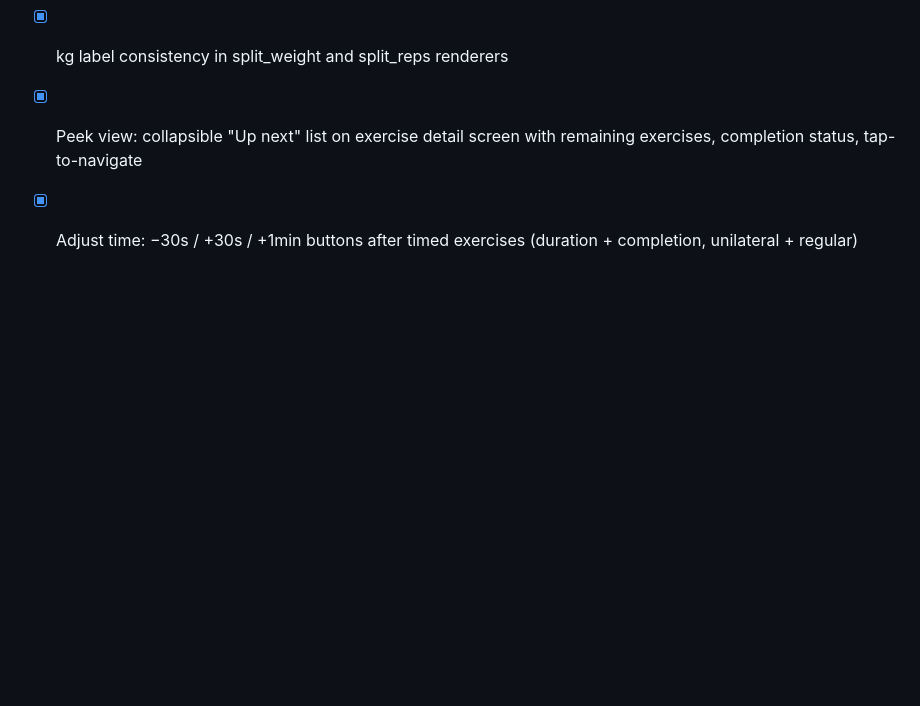
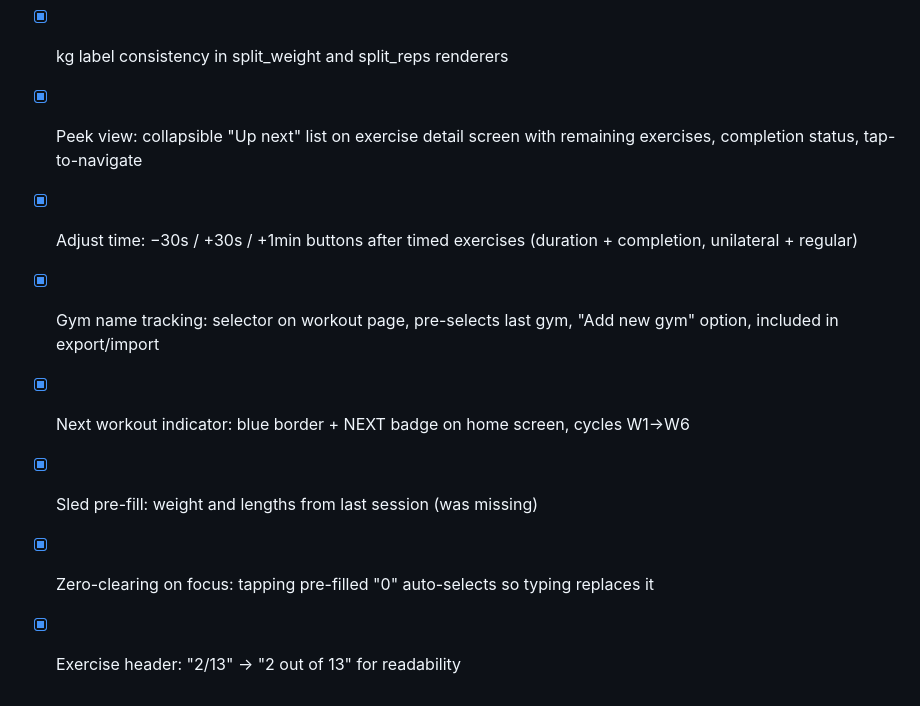
Before and after one commit to tomasruta/Exercise-tracker, a Markdown page: ROADMAP.md, the part around one of its changes. GitHub-like rendering; blank space fills up the shorter version.

```diff
--- a/ROADMAP.md
+++ b/ROADMAP.md
@@ -79,3 +80,8 @@
 - [x] kg label consistency in split_weight and split_reps renderers
 - [x] Peek view: collapsible "Up next" list on exercise detail screen with remaining exercises, completion status, tap-to-navigate
 - [x] Adjust time: −30s / +30s / +1min buttons after timed exercises (duration + completion, unilateral + regular)
+- [x] Gym name tracking: selector on workout page, pre-selects last gym, "Add new gym" option, included in export/import
+- [x] Next workout indicator: blue border + NEXT badge on home screen, cycles W1→W6
+- [x] Sled pre-fill: weight and lengths from last session (was missing)
+- [x] Zero-clearing on focus: tapping pre-filled "0" auto-selects so typing replaces it
+- [x] Exercise header: "2/13" → "2 out of 13" for readability
```
Also changed, not shown: other parts of ROADMAP.md (+1 -0 lines), SESSION_LOG.md (+18 -0 lines).
